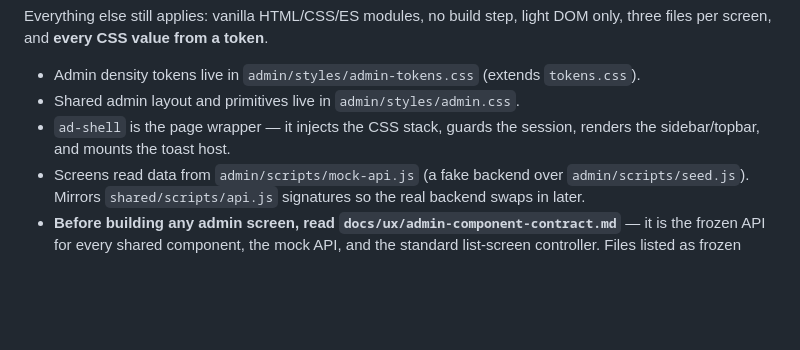
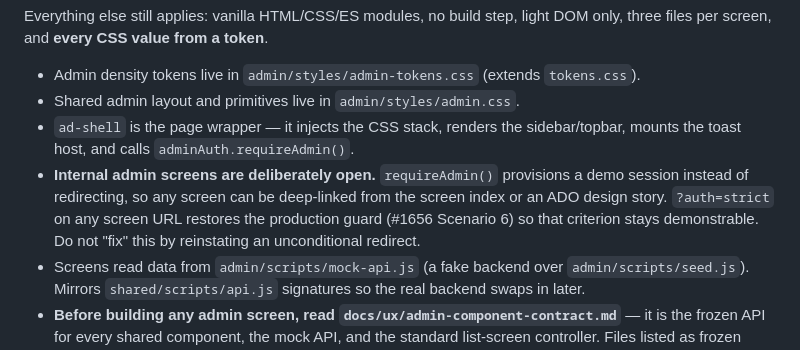
Before and after one commit to poparab/SheDrive, a Markdown page: CLAUDE.md, the part around the change. Rendered like a GitHub page; blank space fills up the shorter version.

```diff
--- a/CLAUDE.md
+++ b/CLAUDE.md
@@ -121,8 +121,13 @@ only, three files per screen, and **every CSS value from a token**.
 
 - Admin density tokens live in `admin/styles/admin-tokens.css` (extends `tokens.css`).
 - Shared admin layout and primitives live in `admin/styles/admin.css`.
-- `ad-shell` is the page wrapper — it injects the CSS stack, guards the session,
-  renders the sidebar/topbar, and mounts the toast host.
+- `ad-shell` is the page wrapper — it injects the CSS stack, renders the
+  sidebar/topbar, mounts the toast host, and calls `adminAuth.requireAdmin()`.
+- **Internal admin screens are deliberately open.** `requireAdmin()` provisions a
+  demo session instead of redirecting, so any screen can be deep-linked from the
+  screen index or an ADO design story. `?auth=strict` on any screen URL restores the
+  production guard (#1656 Scenario 6) so that criterion stays demonstrable. Do not
+  "fix" this by reinstating an unconditional redirect.
 - Screens read data from `admin/scripts/mock-api.js` (a fake backend over
   `admin/scripts/seed.js`). Mirrors `shared/scripts/api.js` signatures so the real
   backend swaps in later.
```
Also changed, not shown: docs/design-review/admin-screen-tracker.md (+6 -2 lines).
